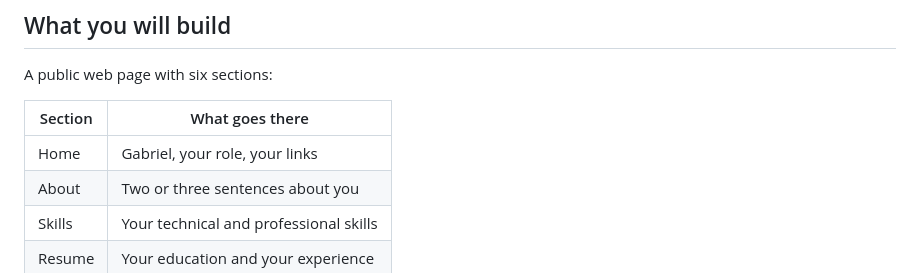
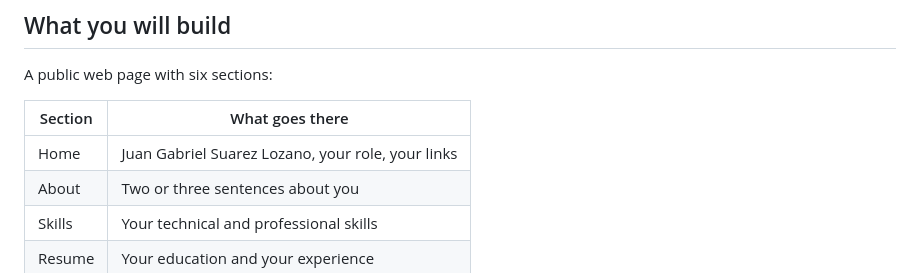
Before and after one commit to gabrielsuarez27/ingles2, a Markdown page: README.md, the part around the change. Drawn GitHub-style.

```diff
--- a/README.md
+++ b/README.md
@@ -13,7 +13,7 @@ A public web page with six sections:
 
 | Section | What goes there |
 |---|---|
-| Home | Gabriel, your role, your links |
+| Home | Juan Gabriel Suarez Lozano, your role, your links |
 | About | Two or three sentences about you |
 | Skills | Your technical and professional skills |
 | Resume | Your education and your experience |
```
